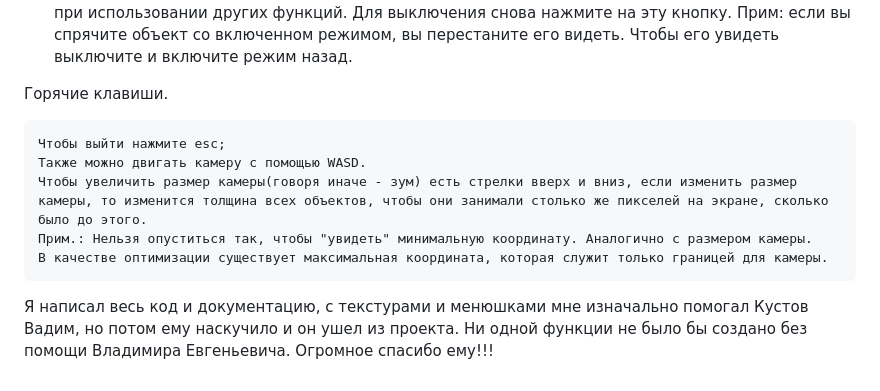
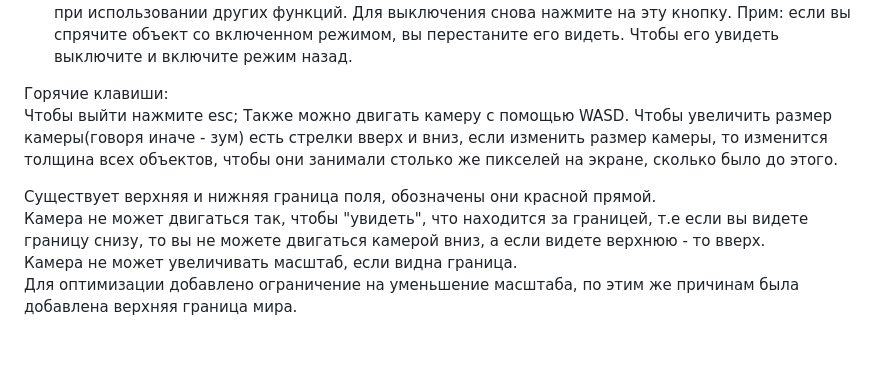
Before and after one commit to svyatsvyatsvyat123/PuancoreModelGeometry, a Markdown page: README.md, the part around the change. Drawn GitHub-style; blank space fills up the shorter version.

```diff
--- a/README.md
+++ b/README.md
@@ -39,13 +39,12 @@
 2) __Спрятать объект__. Выбранный объект больше не отрисовывается. Он НЕ _пропал_, он просто невидимый, ведь все зависимые от него объекты не пропадут. Этой же функцией можно спрятанный объект вернуть назад, если зайти в режим отрисовки спрятанных обьектов.
 3) __Режим отрисовки спрятанных объктов__. Во включенном состоянии вам становятся видны все спрятанные объекты. Отличительной особенностью данной функции является включенность, даже при использовании других функций. Для выключения снова нажмите на эту кнопку. Прим: если вы спрячите объект со включенном режимом, вы перестаните его видеть. Чтобы его увидеть выключите и включите режим назад.
 
-Горячие клавиши.
-
+Горячие клавиши:
     Чтобы выйти нажмите esc;
     Также можно двигать камеру с помощью WASD.
     Чтобы увеличить размер камеры(говоря иначе - зум) есть стрелки вверх и вниз, если изменить размер камеры, то изменится толщина всех объектов, чтобы они занимали столько же пикселей на экране, сколько было до этого.
-    Прим.: Нельзя опуститься так, чтобы "увидеть" минимальную координату. Аналогично с размером камеры.
-    В качестве оптимизации существует максимальная координата, которая служит только границей для камеры.
 
-Я написал весь код и документацию, с текстурами и менюшками мне изначально помогал Кустов Вадим, но потом ему наскучило и он ушел из проекта.
-Ни одной функции не было бы создано без помощи Владимира Евгеньевича. Огромное спасибо ему!!!
+ Существует верхняя и нижняя граница поля, обозначены они красной прямой.
+ Камера не может двигаться так, чтобы "увидеть", что находится за границей, т.е если вы видете границу снизу, то вы не можете двигаться камерой вниз, а если видете верхнюю - то вверх.
+Камера не может увеличивать масштаб, если видна граница.
+Для оптимизации добавлено ограничение на уменьшение масштаба, по этим же причинам была добавлена верхняя граница мира.
```
